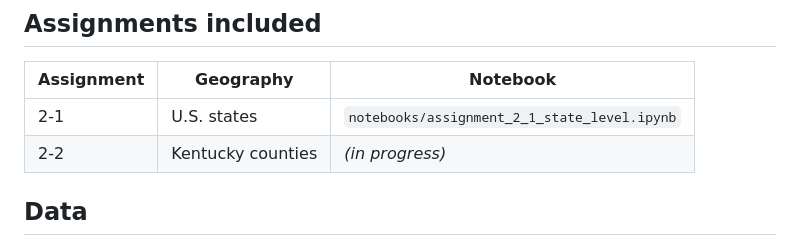
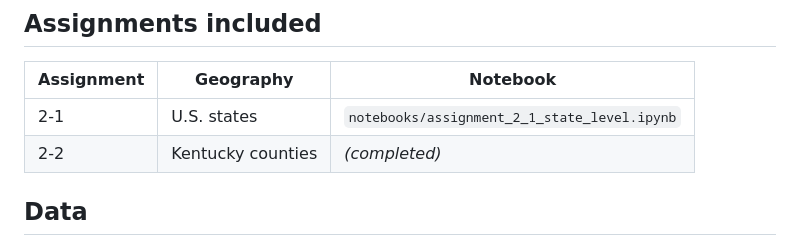
Before and after one commit to tadedoyinsola/GIS-and-Public-Health-, a Markdown page: assignment-02-lung-cancer-mortality/README.md, the part around the change. Drawn GitHub-style.

Commit message:
Update README to reflect assignment 2-2 completion

```diff
--- a/assignment-02-lung-cancer-mortality/README.md
+++ b/assignment-02-lung-cancer-mortality/README.md
@@ -18,7 +18,7 @@ Python replication of an ArcGIS Pro exercise from *GIS Tutorial for Health* (Kur
 | Assignment | Geography           | Notebook                                |
 |------------|---------------------|------------------------------------------|
 | 2-1        | U.S. states         | `notebooks/assignment_2_1_state_level.ipynb` |
-| 2-2        | Kentucky counties   | *(in progress)*                          |
+| 2-2        | Kentucky counties   | *(completed)*                          |
 
 ## Data
 
```
